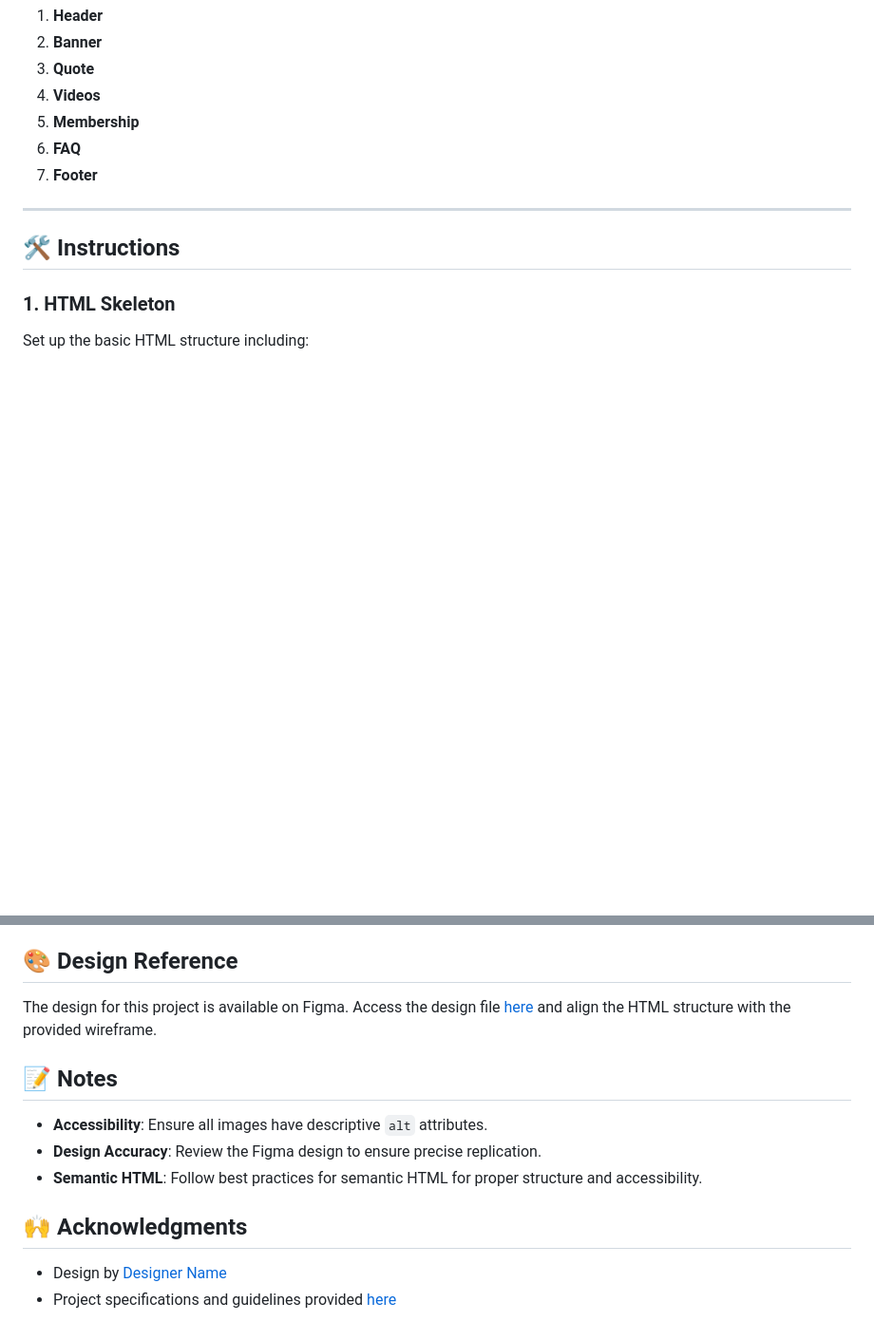
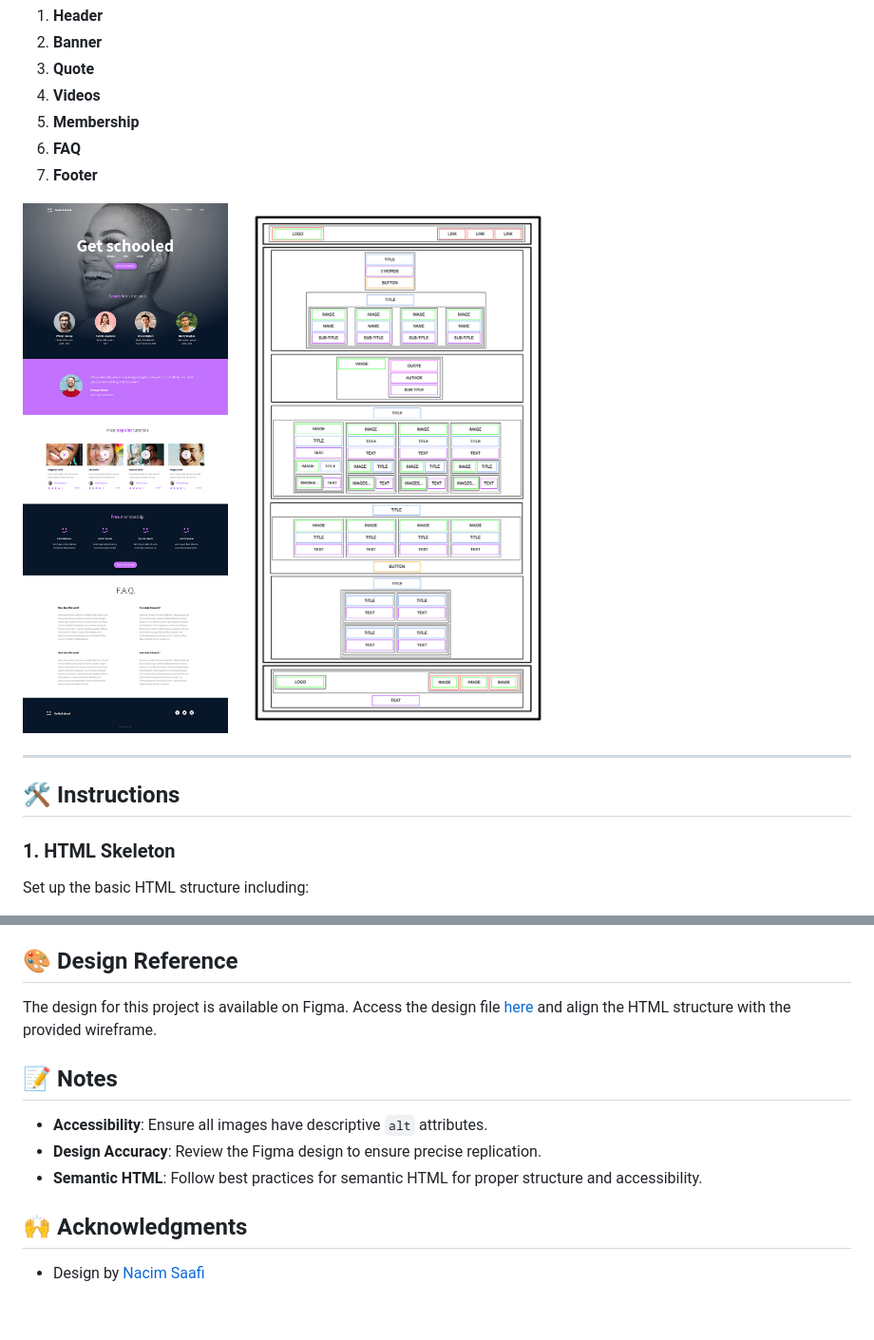
Before and after one commit to NACIMSAAFI/holbertonschool-web-development, a Markdown page: html_advanced/README.md, 2 parts joined by grey strips. Shown: that part at 95% size. Drawn GitHub-style; pictures changed too: html_advanced/images/image1.jpg (added), html_advanced/images/image2.jpg (added); blank space fills up the shorter version.

Commit message:
Amazing README.md

```diff
--- a/html_advanced/README.md
+++ b/html_advanced/README.md
@@ -24,6 +24,9 @@ The `index.html` file is organized into the following sections:
 5. **Membership**
 6. **FAQ**
 7. **Footer**
+
+![Image 1](images/image1.jpg)
+![Image 2](images/image2.jpg)
 
 ---
 
@@ -129,5 +132,4 @@ The design for this project is available on Figma. Access the design file [here]
 
 ## 🙌 Acknowledgments
 
-- Design by [Designer Name](#)
-- Project specifications and guidelines provided [here](#)
+- Design by [Nacim Saafi](#)
```
Also changed, not shown: other parts of html_advanced/README.md (+1 -1 lines), 1 other file.
